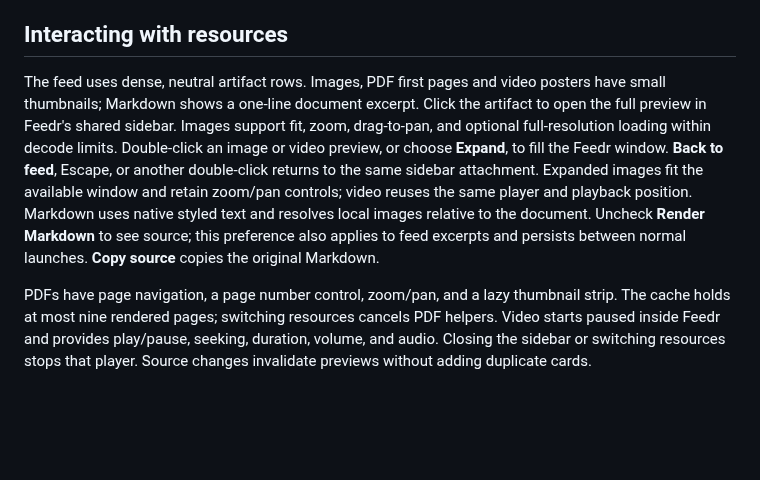
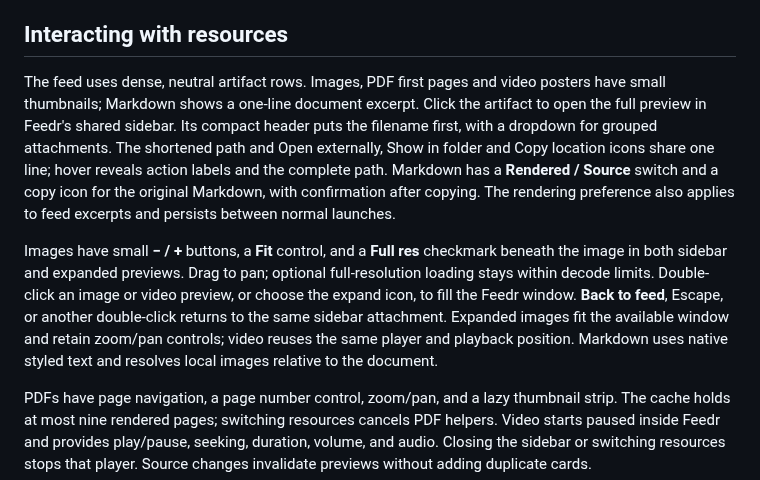
Before and after one commit to SvenKratz/feedr, a Markdown page: README.md, the part around one of its changes. Rendered like a GitHub page; blank space fills up the shorter version.

```diff
--- a/README.md
+++ b/README.md
@@ -47,7 +47,9 @@ Demo posts are deduplicated and stored locally. To keep demo/testing data separa
 
 ## Interacting with resources
 
-The feed uses dense, neutral artifact rows. Images, PDF first pages and video posters have small thumbnails; Markdown shows a one-line document excerpt. Click the artifact to open the full preview in Feedr's shared sidebar. Images support fit, zoom, drag-to-pan, and optional full-resolution loading within decode limits. Double-click an image or video preview, or choose **Expand**, to fill the Feedr window. **Back to feed**, Escape, or another double-click returns to the same sidebar attachment. Expanded images fit the available window and retain zoom/pan controls; video reuses the same player and playback position. Markdown uses native styled text and resolves local images relative to the document. Uncheck **Render Markdown** to see source; this preference also applies to feed excerpts and persists between normal launches. **Copy source** copies the original Markdown.
+The feed uses dense, neutral artifact rows. Images, PDF first pages and video posters have small thumbnails; Markdown shows a one-line document excerpt. Click the artifact to open the full preview in Feedr's shared sidebar. Its compact header puts the filename first, with a dropdown for grouped attachments. The shortened path and Open externally, Show in folder and Copy location icons share one line; hover reveals action labels and the complete path. Markdown has a **Rendered / Source** switch and a copy icon for the original Markdown, with confirmation after copying. The rendering preference also applies to feed excerpts and persists between normal launches.
+
+Images have small **− / +** buttons, a **Fit** control, and a **Full res** checkmark beneath the image in both sidebar and expanded previews. Drag to pan; optional full-resolution loading stays within decode limits. Double-click an image or video preview, or choose the expand icon, to fill the Feedr window. **Back to feed**, Escape, or another double-click returns to the same sidebar attachment. Expanded images fit the available window and retain zoom/pan controls; video reuses the same player and playback position. Markdown uses native styled text and resolves local images relative to the document.
 
 PDFs have page navigation, a page number control, zoom/pan, and a lazy thumbnail strip. The cache holds at most nine rendered pages; switching resources cancels PDF helpers. Video starts paused inside Feedr and provides play/pause, seeking, duration, volume, and audio. Closing the sidebar or switching resources stops that player. Source changes invalidate previews without adding duplicate cards.
 
```
Also changed, not shown: other parts of README.md (+16 -1 lines), AGENTS.md (+2 -0 lines), docs/assets/feedr-hero.png, 16 other files.
